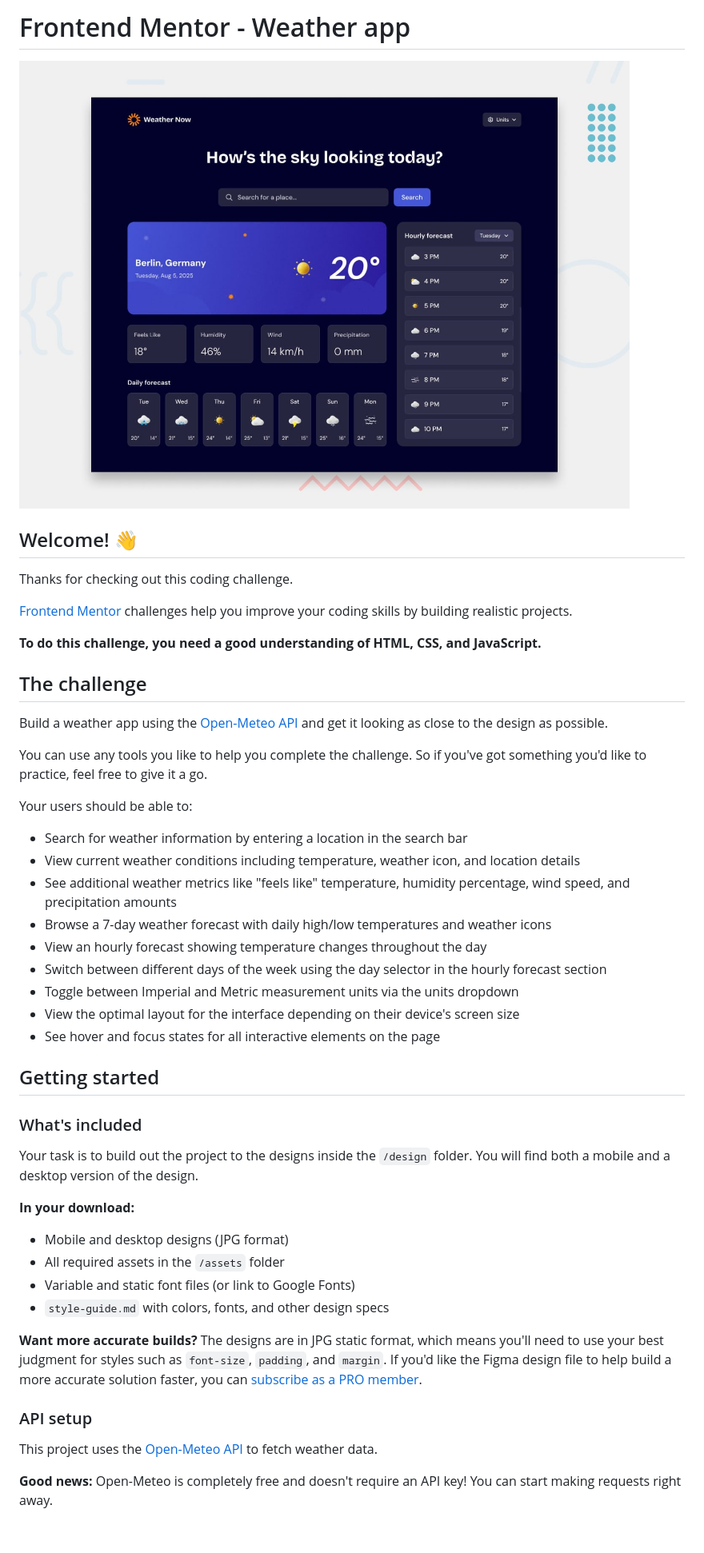
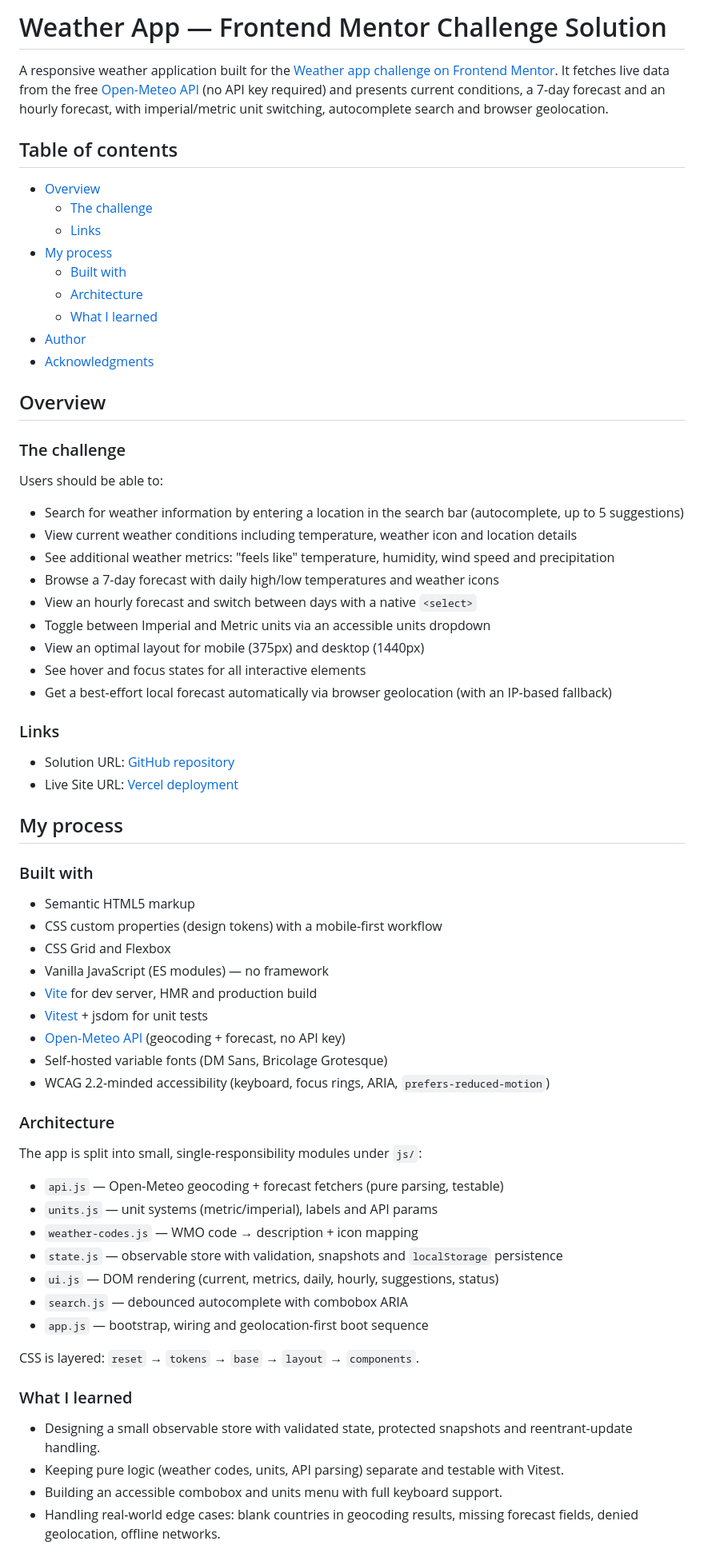
Before and after one commit to dimetuuna/weather-app, a Markdown page: README.md, the part around one of its changes. Shown at 80% size. GitHub-like rendering; blank space fills up the shorter version.

Commit message:
docs: add project README

```diff
--- a/README.md
+++ b/README.md
@@ -1,50 +1,72 @@
-# Frontend Mentor - Weather app
+# Weather App — Frontend Mentor Challenge Solution
 
-![Design preview for the Weather app coding challenge](./preview.jpg)
+A responsive weather application built for the [Weather app challenge on Frontend Mentor](https://www.frontendmentor.io/challenges/weather-app-K1FhddVm49). It fetches live data from the free [Open-Meteo API](https://open-meteo.com/) (no API key required) and presents current conditions, a 7-day forecast and an hourly forecast, with imperial/metric unit switching, autocomplete search and browser geolocation.
 
-## Welcome! 👋
+## Table of contents
 
-Thanks for checking out this coding challenge.
+- [Overview](#overview)
+  - [The challenge](#the-challenge)
+  - [Links](#links)
+- [My process](#my-process)
+  - [Built with](#built-with)
+  - [Architecture](#architecture)
+  - [What I learned](#what-i-learned)
+- [Author](#author)
+- [Acknowledgments](#acknowledgments)
 
-[Frontend Mentor](https://www.frontendmentor.io) challenges help you improve your coding skills by building realistic projects.
+## Overview
 
-**To do this challenge, you need a good understanding of HTML, CSS, and JavaScript.**
+### The challenge
 
-## The challenge
+Users should be able to:
 
-Build a weather app using the [Open-Meteo API](https://open-meteo.com/) and get it looking as close to the design as possible.
+- Search for weather information by entering a location in the search bar (autocomplete, up to 5 suggestions)
+- View current weather conditions including temperature, weather icon and location details
+- See additional weather metrics: "feels like" temperature, humidity, wind speed and precipitation
+- Browse a 7-day forecast with daily high/low temperatures and weather icons
+- View an hourly forecast and switch between days with a native `<select>`
+- Toggle between Imperial and Metric units via an accessible units dropdown
+- View an optimal layout for mobile (375px) and desktop (1440px)
+- See hover and focus states for all interactive elements
+- Get a best-effort local forecast automatically via browser geolocation (with an IP-based fallback)
 
-You can use any tools you like to help you complete the challenge. So if you've got something you'd like to practice, feel free to give it a go.
+### Links
 
-Your users should be able to:
+- Solution URL: [GitHub repository](https://github.com/dimetuuna/weather-app)
+- Live Site URL: [Vercel deployment](https://weather-app.vercel.app)
 
-- Search for weather information by entering a location in the search bar
-- View current weather conditions including temperature, weather icon, and location details
-- See additional weather metrics like "feels like" temperature, humidity percentage, wind speed, and precipitation amounts
-- Browse a 7-day weather forecast with daily high/low temperatures and weather icons
-- View an hourly forecast showing temperature changes throughout the day
-- Switch between different days of the week using the day selector in the hourly forecast section
-- Toggle between Imperial and Metric measurement units via the units dropdown
-- View the optimal layout for the interface depending on their device's screen size
-- See hover and focus states for all interactive elements on the page
+## My process
 
-## Getting started
+### Built with
 
-### What's included
+- Semantic HTML5 markup
+- CSS custom properties (design tokens) with a mobile-first workflow
+- CSS Grid and Flexbox
+- Vanilla JavaScript (ES modules) — no framework
+- [Vite](https://vitejs.dev/) for dev server, HMR and production build
+- [Vitest](https://vitest.dev/) + jsdom for unit tests
+- [Open-Meteo API](https://open-meteo.com/) (geocoding + forecast, no API key)
+- Self-hosted variable fonts (DM Sans, Bricolage Grotesque)
+- WCAG 2.2-minded accessibility (keyboard, focus rings, ARIA, `prefers-reduced-motion`)
 
-Your task is to build out the project to the designs inside the `/design` folder. You will find both a mobile and a desktop version of the design.
+### Architecture
 
-**In your download:**
-- Mobile and desktop designs (JPG format)
-- All required assets in the `/assets` folder
-- Variable and static font files (or link to Google Fonts)
-- `style-guide.md` with colors, fonts, and other design specs
+The app is split into small, single-responsibility modules under `js/`:
 
-**Want more accurate builds?** The designs are in JPG static format, which means you'll need to use your best judgment for styles such as `font-size`, `padding`, and `margin`. If you'd like the Figma design file to help build a more accurate solution faster, you can [subscribe as a PRO member](https://www.frontendmentor.io/pro).
+- `api.js` — Open-Meteo geocoding + forecast fetchers (pure parsing, testable)
+- `units.js` — unit systems (metric/imperial), labels and API params
+- `weather-codes.js` — WMO code → description + icon mapping
+- `state.js` — observable store with validation, snapshots and `localStorage` persistence
+- `ui.js` — DOM rendering (current, metrics, daily, hourly, suggestions, status)
+- `search.js` — debounced autocomplete with combobox ARIA
+- `app.js` — bootstrap, wiring and geolocation-first boot sequence
 
-### API setup
+CSS is layered: `reset` → `tokens` → `base` → `layout` → `components`.
 
-This project uses the [Open-Meteo API](https://open-meteo.com/) to fetch weather data.
+### What I learned
 
-**Good news:** Open-Meteo is completely free and doesn't require an API key! You can start making requests right away.
+- Designing a small observable store with validated state, protected snapshots and reentrant-update handling.
+- Keeping pure logic (weather codes, units, API parsing) separate and testable with Vitest.
+- Building an accessible combobox and units menu with full keyboard support.
+- Handling real-world edge cases: blank countries in geocoding results, missing forecast fields, denied geolocation, offline networks.
 
```
Also changed, not shown: other parts of README.md (+5 -63 lines).
